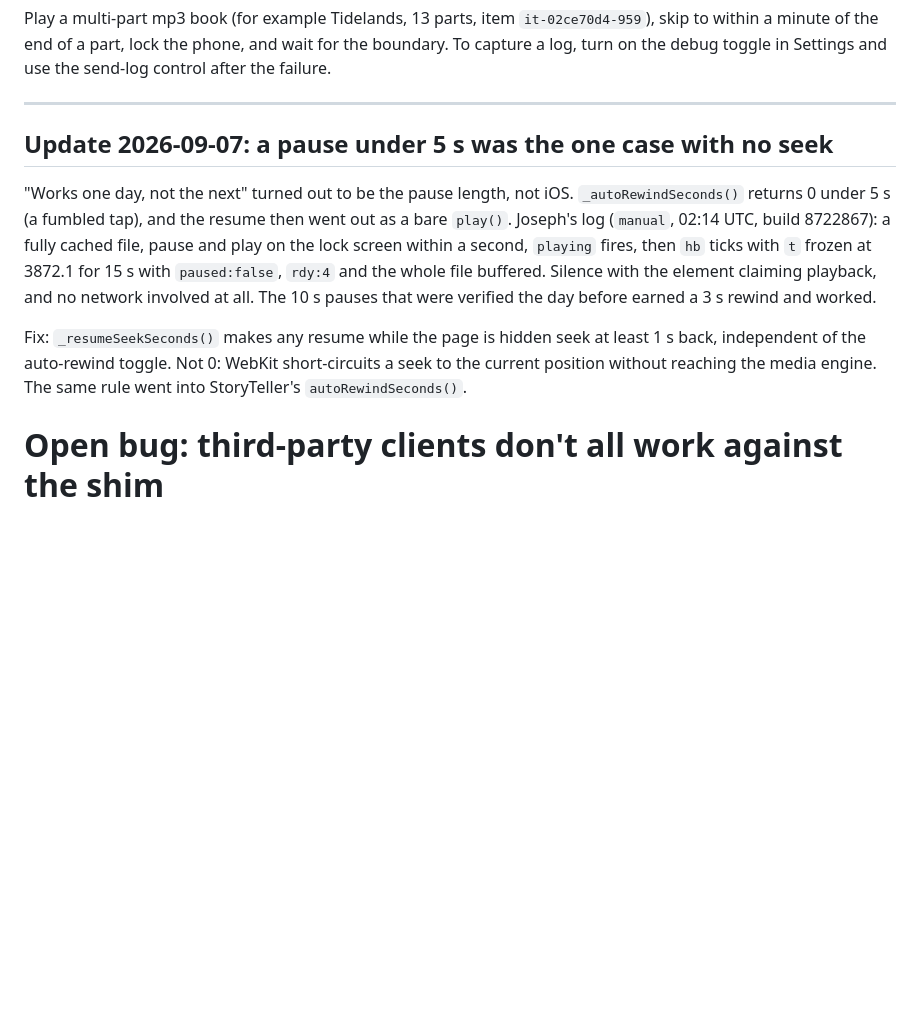
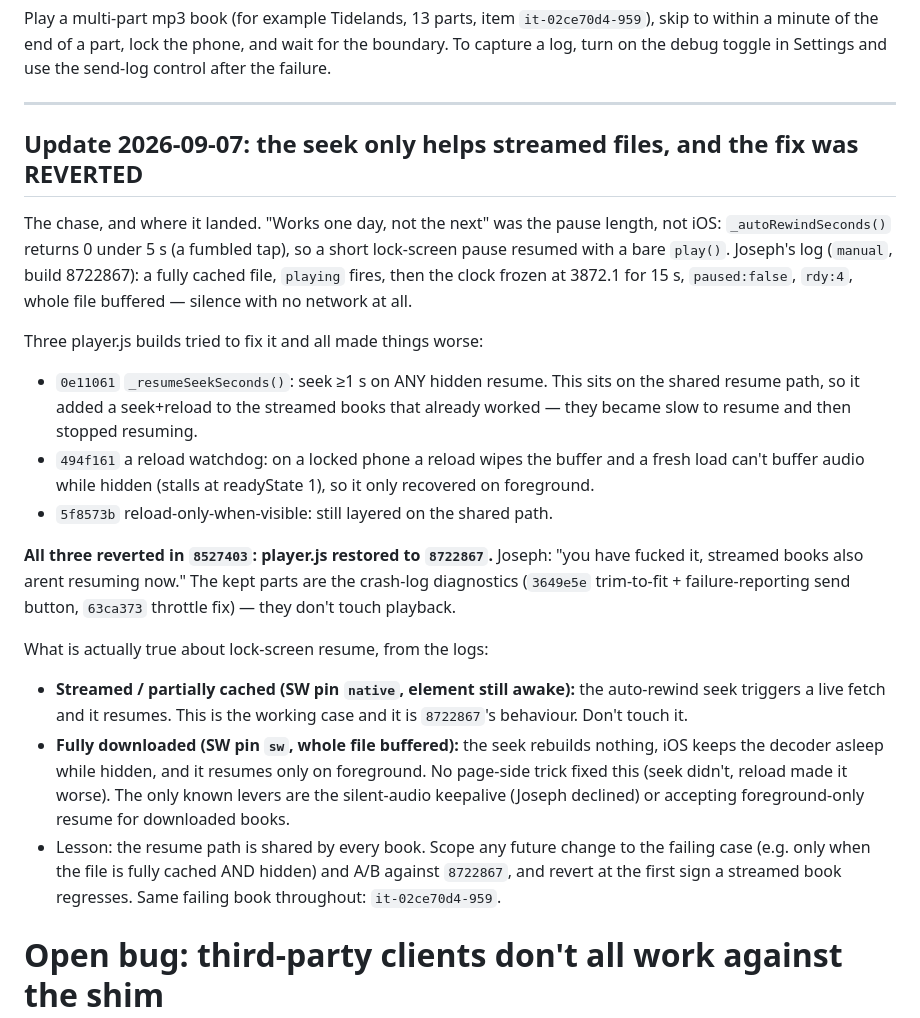
Before and after one commit to jowtron/pholia, a Markdown page: docs/background-playback-handover.md, the part around the change. Rendered like a GitHub page; blank space fills up the shorter version.

Commit message:
docs: correct the 2026-09-07 note — the resume-seek fix was reverted (8527403)
The three player.js builds regressed streamed-book resume; player.js is back
at 8722867. Record what's actually true about lock-screen resume so the next
session doesn't re-try the shared-path change.

Co-Authored-By: Claude Opus 4.8 <noreply@anthropic.com>
Claude-Session: https://claude.ai/code/session_01NeJSe4LFwS5EyjJxFo3R7e

```diff
--- a/docs/background-playback-handover.md
+++ b/docs/background-playback-handover.md
@@ -214,21 +214,43 @@ in Settings and use the send-log control after the failure.
 
 ---
 
-## Update 2026-09-07: a pause under 5 s was the one case with no seek
+## Update 2026-09-07: the seek only helps streamed files, and the fix was REVERTED
 
-"Works one day, not the next" turned out to be the pause length, not iOS.
-`_autoRewindSeconds()` returns 0 under 5 s (a fumbled tap), and the resume
-then went out as a bare `play()`. Joseph's log (`manual`, 02:14 UTC, build
-8722867): a fully cached file, pause and play on the lock screen within a
-second, `playing` fires, then `hb` ticks with `t` frozen at 3872.1 for 15 s
-with `paused:false`, `rdy:4` and the whole file buffered. Silence with the
-element claiming playback, and no network involved at all. The 10 s pauses
-that were verified the day before earned a 3 s rewind and worked.
+The chase, and where it landed. "Works one day, not the next" was the pause
+length, not iOS: `_autoRewindSeconds()` returns 0 under 5 s (a fumbled tap),
+so a short lock-screen pause resumed with a bare `play()`. Joseph's log
+(`manual`, build 8722867): a fully cached file, `playing` fires, then the
+clock frozen at 3872.1 for 15 s, `paused:false`, `rdy:4`, whole file
+buffered — silence with no network at all.
 
-Fix: `_resumeSeekSeconds()` makes any resume while the page is hidden seek
-at least 1 s back, independent of the auto-rewind toggle. Not 0: WebKit
-short-circuits a seek to the current position without reaching the media
-engine. The same rule went into StoryTeller's `autoRewindSeconds()`.
+Three player.js builds tried to fix it and all made things worse:
+- `0e11061` `_resumeSeekSeconds()`: seek ≥1 s on ANY hidden resume. This
+  sits on the shared resume path, so it added a seek+reload to the streamed
+  books that already worked — they became slow to resume and then stopped
+  resuming.
+- `494f161` a reload watchdog: on a locked phone a reload wipes the buffer
+  and a fresh load can't buffer audio while hidden (stalls at readyState 1),
+  so it only recovered on foreground.
+- `5f8573b` reload-only-when-visible: still layered on the shared path.
+
+**All three reverted in `8527403`: player.js restored to `8722867`.** Joseph:
+"you have fucked it, streamed books also arent resuming now." The kept parts
+are the crash-log diagnostics (`3649e5e` trim-to-fit + failure-reporting send
+button, `63ca373` throttle fix) — they don't touch playback.
+
+What is actually true about lock-screen resume, from the logs:
+- **Streamed / partially cached (SW pin `native`, element still awake):** the
+  auto-rewind seek triggers a live fetch and it resumes. This is the working
+  case and it is `8722867`'s behaviour. Don't touch it.
+- **Fully downloaded (SW pin `sw`, whole file buffered):** the seek rebuilds
+  nothing, iOS keeps the decoder asleep while hidden, and it resumes only on
+  foreground. No page-side trick fixed this (seek didn't, reload made it
+  worse). The only known levers are the silent-audio keepalive (Joseph
+  declined) or accepting foreground-only resume for downloaded books.
+- Lesson: the resume path is shared by every book. Scope any future change to
+  the failing case (e.g. only when the file is fully cached AND hidden) and
+  A/B against `8722867`, and revert at the first sign a streamed book
+  regresses. Same failing book throughout: `it-02ce70d4-959`.
 
 # Open bug: third-party clients don't all work against the shim
 
```
